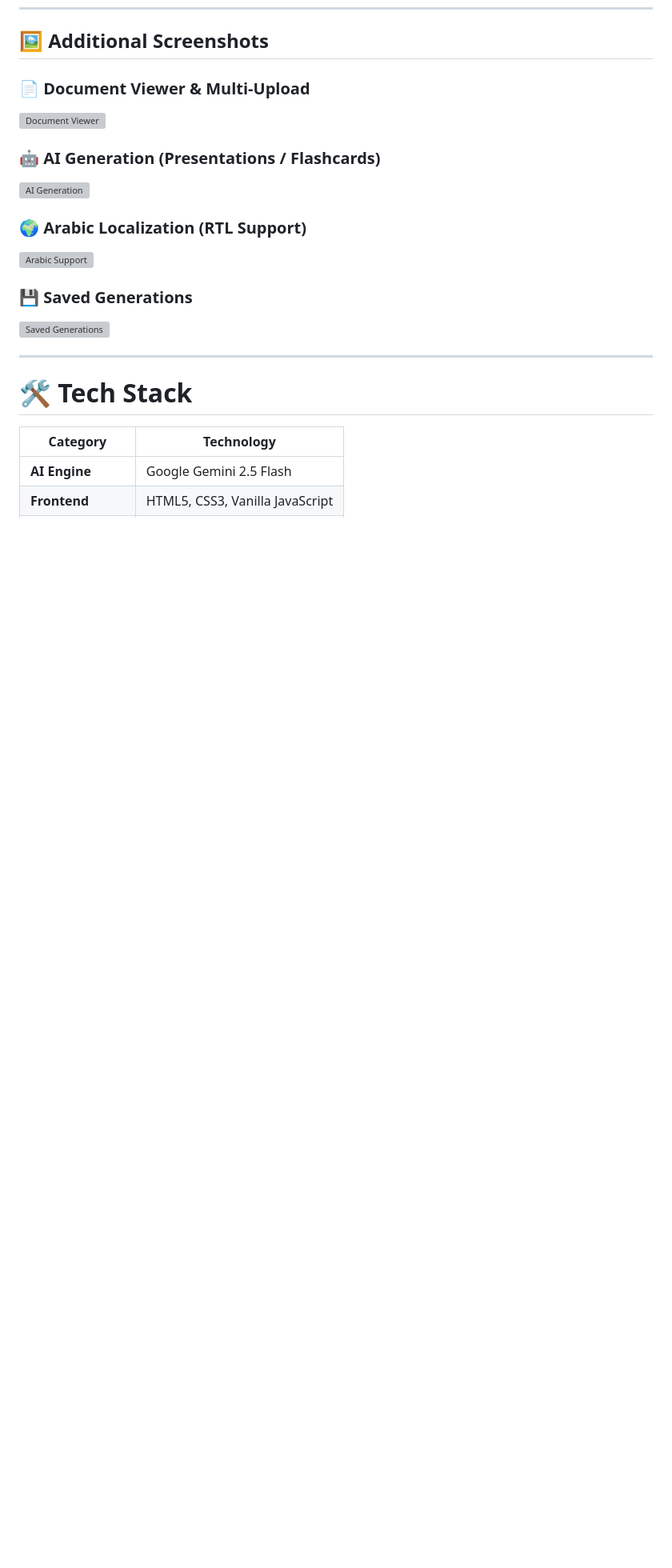
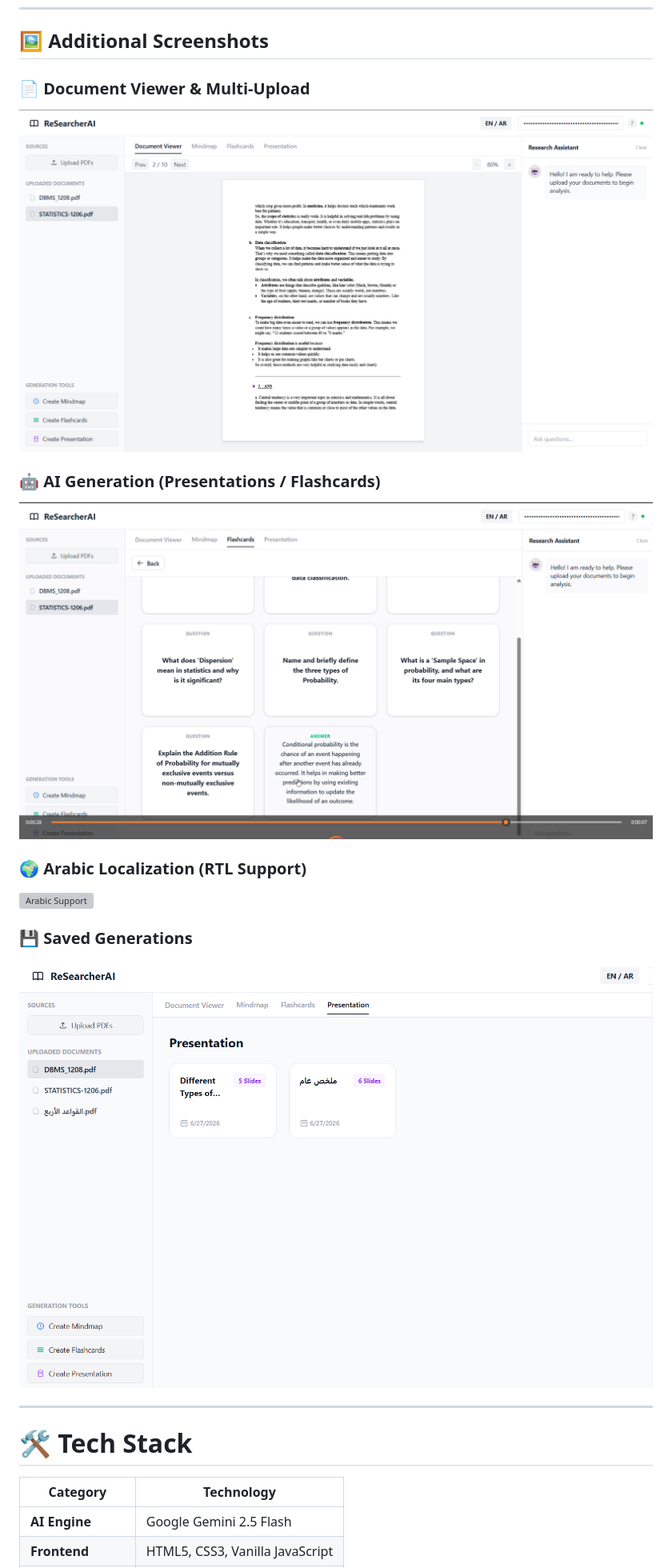
Before and after one commit to aaishakazi/ReSearcher-AI, a Markdown page: Readme.md, the part around one of its changes. Shown at 80% size. Drawn GitHub-style; pictures changed too: assets/ai-generation.png (added), assets/saved-generations.png (added); blank space fills up the shorter version; grey boxes are pictures that could not be loaded.

```diff
--- a/Readme.md
+++ b/Readme.md
@@ -63,9 +63,9 @@ PDFs are processed locally in your browser and only the extracted content is sen
 ## 🖼️ Additional Screenshots
 
 ### 📄 Document Viewer & Multi-Upload
-<img src="images/document-viewer.png" alt="Document Viewer" width="800"/>
+<img src="assets/document-viewer.png" alt="Document Viewer" width="800"/>
 
 ### 🤖 AI Generation (Presentations / Flashcards)
-<img src="images/ai-generation.png" alt="AI Generation" width="800"/>
+<img src="assets/ai-generation.png" alt="AI Generation" width="800"/>
 
 ### 🌍 Arabic Localization (RTL Support)
@@ -73,6 +73,6 @@ PDFs are processed locally in your browser and only the extracted content is sen
 
 ### 💾 Saved Generations
-<img src="images/saved-generations.png" alt="Saved Generations" width="800"/>
+<img src="assets/saved-generations.png" alt="Saved Generations" width="800"/>
 
 ---
 
```
Also changed, not shown: other parts of Readme.md (+6 -6 lines), 1 other file.
